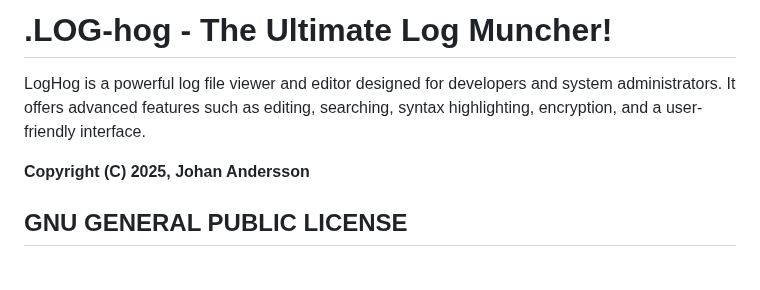
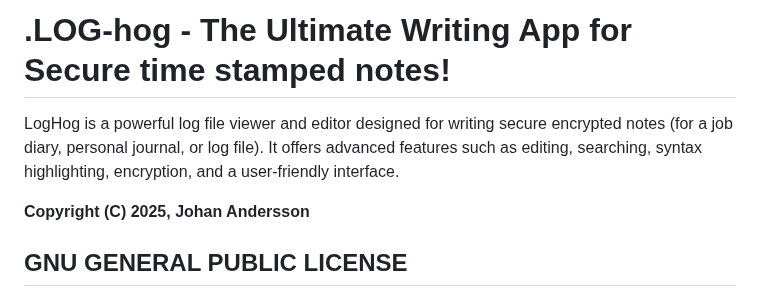
Before and after one commit to johandersson/.LOG-hog, a Markdown page: src/LICENSE.md, the part around the change. Drawn GitHub-style; blank space fills up the shorter version.

Commit message:
Revise LICENSE.md for project name and purpose
Updated project name and description to reflect new functionality.

```diff
--- a/src/LICENSE.md
+++ b/src/LICENSE.md
@@ -1,6 +1,6 @@
-# .LOG-hog - The Ultimate Log Muncher!
+# .LOG-hog - The Ultimate Writing App for Secure time stamped notes!
 
-LogHog is a powerful log file viewer and editor designed for developers and system administrators. It offers advanced features such as editing, searching, syntax highlighting, encryption, and a user-friendly interface.
+LogHog is a powerful log file viewer and editor designed for writing secure encrypted notes (for a job diary, personal journal, or log file). It offers advanced features such as editing, searching, syntax highlighting, encryption, and a user-friendly interface.
 
 **Copyright (C) 2025, Johan Andersson**
 
```
